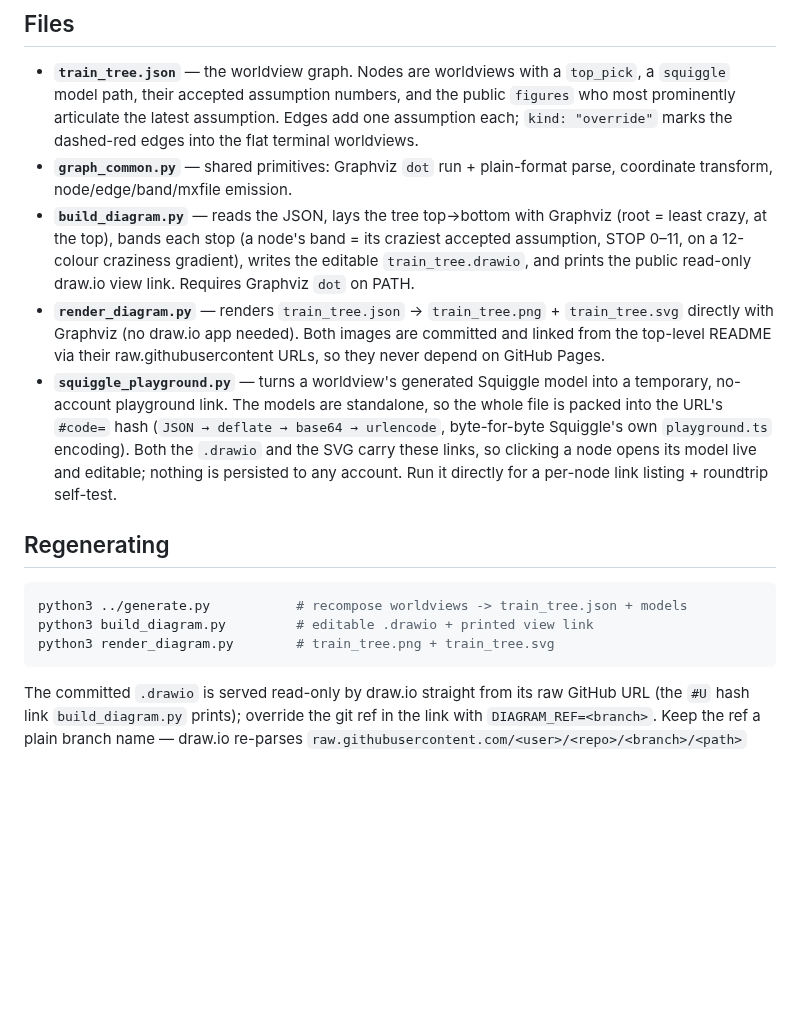
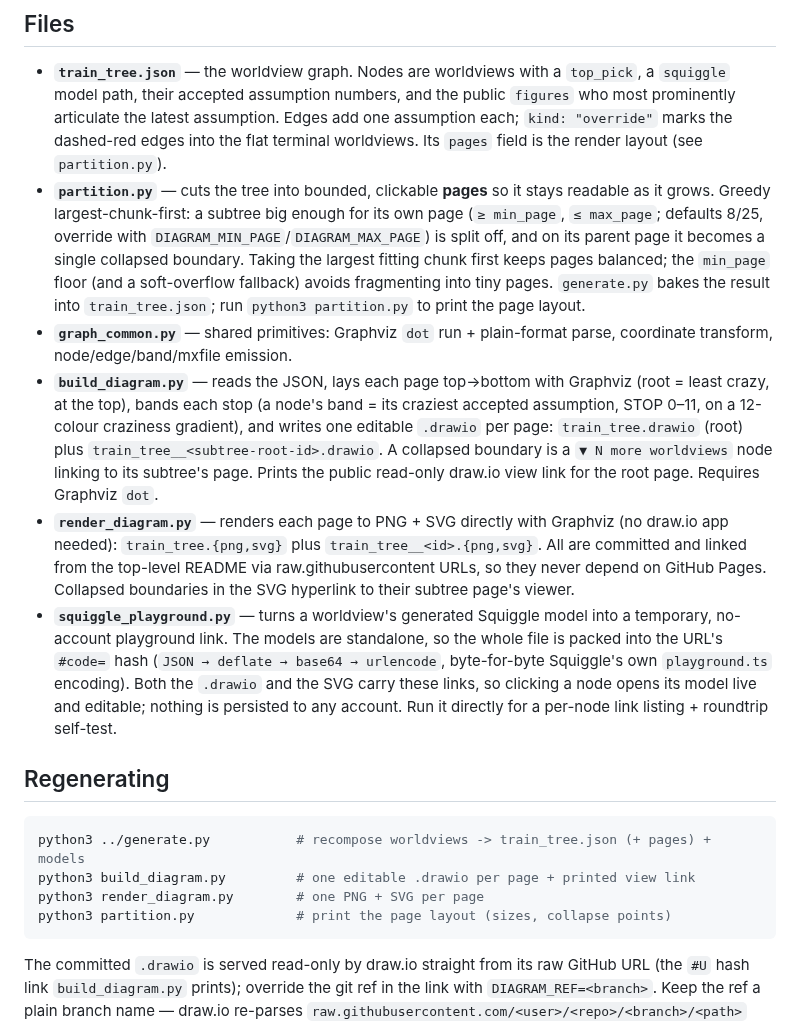
Before and after one commit to morganrivers/train_to_crazy_town, a Markdown page: diagram/README.md, the part around the change. Drawn GitHub-style; blank space fills up the shorter version.

````diff
--- a/diagram/README.md
+++ b/diagram/README.md
@@ -11,18 +11,30 @@ Graph-generation code mirroring the Graphviz→draw.io setup in
   `top_pick`, a `squiggle` model path, their accepted assumption numbers, and
   the public `figures` who most prominently articulate the latest assumption.
   Edges add one assumption each; `kind: "override"` marks the dashed-red edges
-  into the flat terminal worldviews.
+  into the flat terminal worldviews. Its `pages` field is the render layout
+  (see `partition.py`).
+- **`partition.py`** — cuts the tree into bounded, clickable **pages** so it
+  stays readable as it grows. Greedy largest-chunk-first: a subtree big enough
+  for its own page (`≥ min_page`, `≤ max_page`; defaults 8/25, override with
+  `DIAGRAM_MIN_PAGE`/`DIAGRAM_MAX_PAGE`) is split off, and on its parent page it
+  becomes a single collapsed boundary. Taking the largest fitting chunk first
+  keeps pages balanced; the `min_page` floor (and a soft-overflow fallback)
+  avoids fragmenting into tiny pages. `generate.py` bakes the result into
+  `train_tree.json`; run `python3 partition.py` to print the page layout.
 - **`graph_common.py`** — shared primitives: Graphviz `dot` run + plain-format
   parse, coordinate transform, node/edge/band/mxfile emission.
-- **`build_diagram.py`** — reads the JSON, lays the tree top→bottom with
+- **`build_diagram.py`** — reads the JSON, lays each page top→bottom with
   Graphviz (root = least crazy, at the top), bands each stop (a node's band =
   its craziest accepted assumption, STOP 0–11, on a 12-colour craziness
-  gradient), writes the editable `train_tree.drawio`, and prints the public
-  read-only draw.io view link. Requires Graphviz `dot` on PATH.
-- **`render_diagram.py`** — renders `train_tree.json` → `train_tree.png` +
-  `train_tree.svg` directly with Graphviz (no draw.io app needed). Both images
-  are committed and linked from the top-level README via their
-  raw.githubusercontent URLs, so they never depend on GitHub Pages.
+  gradient), and writes one editable `.drawio` per page: `train_tree.drawio`
+  (root) plus `train_tree__<subtree-root-id>.drawio`. A collapsed boundary is a
+  `▼ N more worldviews` node linking to its subtree's page. Prints the public
+  read-only draw.io view link for the root page. Requires Graphviz `dot`.
+- **`render_diagram.py`** — renders each page to PNG + SVG directly with
+  Graphviz (no draw.io app needed): `train_tree.{png,svg}` plus
+  `train_tree__<id>.{png,svg}`. All are committed and linked from the top-level
+  README via raw.githubusercontent URLs, so they never depend on GitHub Pages.
+  Collapsed boundaries in the SVG hyperlink to their subtree page's viewer.
 - **`squiggle_playground.py`** — turns a worldview's generated Squiggle model
   into a temporary, no-account playground link. The models are standalone, so
   the whole file is packed into the URL's `#code=` hash
@@ -35,9 +47,10 @@ Graph-generation code mirroring the Graphviz→draw.io setup in
 ## Regenerating
 
 ```bash
-python3 ../generate.py           # recompose worldviews -> train_tree.json + models
-python3 build_diagram.py         # editable .drawio + printed view link
-python3 render_diagram.py        # train_tree.png + train_tree.svg
+python3 ../generate.py           # recompose worldviews -> train_tree.json (+ pages) + models
+python3 build_diagram.py         # one editable .drawio per page + printed view link
+python3 render_diagram.py        # one PNG + SVG per page
+python3 partition.py             # print the page layout (sizes, collapse points)
 ```
 
 The committed `.drawio` is served read-only by draw.io straight from its raw
````
Also changed, not shown: README.md (+5 -0 lines), diagram/train_tree.png, diagram/train_tree__w1_2_3.png (added), 12 other files.
